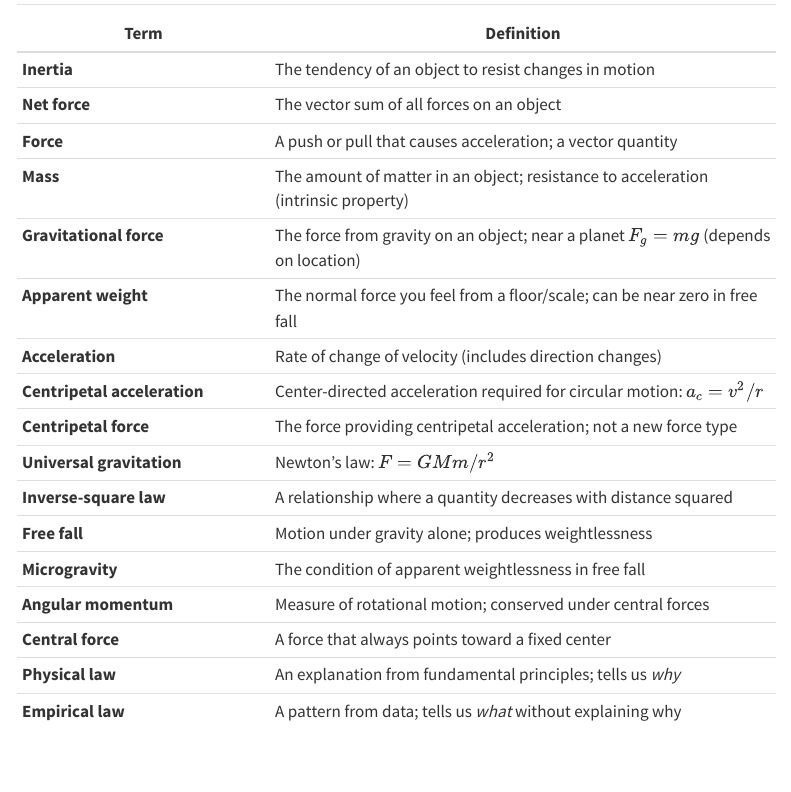
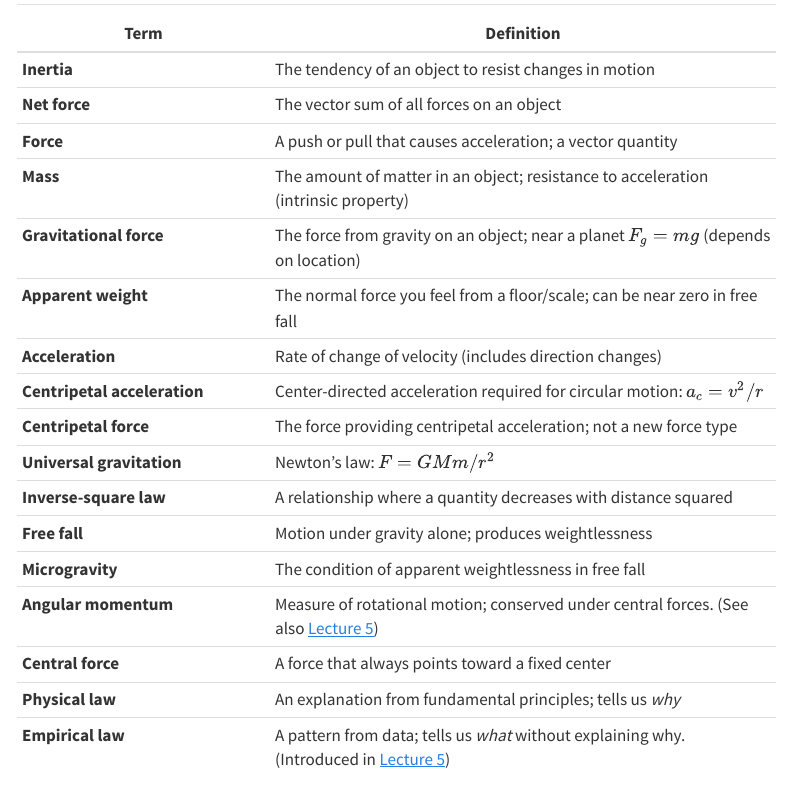
Before and after one commit to astrobytes-edu/astr101-sp26, a Quarto document (modules/module-01/readings/lecture-06-newtons-gravity-reading.qmd): the page in a window 1100 px wide, from 7890 px down. Rendered offline with R 4.5, knitr and Pandoc in place of Quarto, with nearby package versions; menus at the side of the page are left out.

Commit message:
docs(L5,L6): cross-reference duplicate glossary terms
Add cross-references from L6 glossary to L5 for terms that appear in both:
- Angular momentum: "(See also Lecture 5)"
- Empirical law: "(Introduced in Lecture 5)"

This helps students navigate between readings when terms are defined
in both lectures.

Co-Authored-By: Claude Opus 4.5 <noreply@anthropic.com>

```diff
--- a/modules/module-01/readings/lecture-06-newtons-gravity-reading.qmd
+++ b/modules/module-01/readings/lecture-06-newtons-gravity-reading.qmd
@@ -1124,9 +1124,9 @@ Every time we measure a mass in astronomy, we're using Newton's insight: **motio
 | **Inverse-square law** | A relationship where a quantity decreases with distance squared |
 | **Free fall** | Motion under gravity alone; produces weightlessness |
 | **Microgravity** | The condition of apparent weightlessness in free fall |
-| **Angular momentum** | Measure of rotational motion; conserved under central forces |
+| **Angular momentum** | Measure of rotational motion; conserved under central forces. (See also [Lecture 5](lecture-05-keplers-laws-reading.qmd#glossary)) |
 | **Central force** | A force that always points toward a fixed center |
 | **Physical law** | An explanation from fundamental principles; tells us *why* |
-| **Empirical law** | A pattern from data; tells us *what* without explaining why |
+| **Empirical law** | A pattern from data; tells us *what* without explaining why. (Introduced in [Lecture 5](lecture-05-keplers-laws-reading.qmd#glossary)) |
 
 {{< glossary module=1 >}}
```
